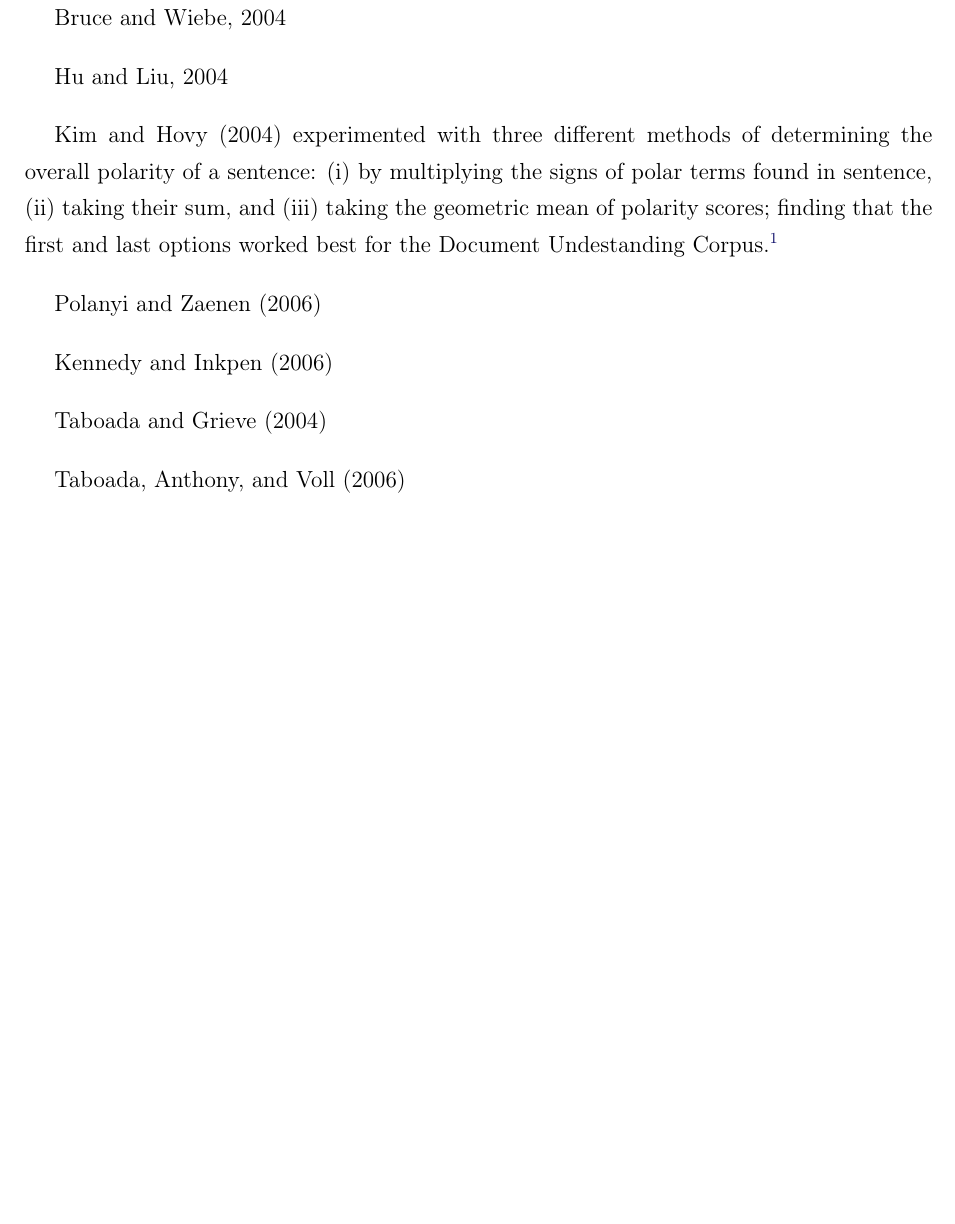
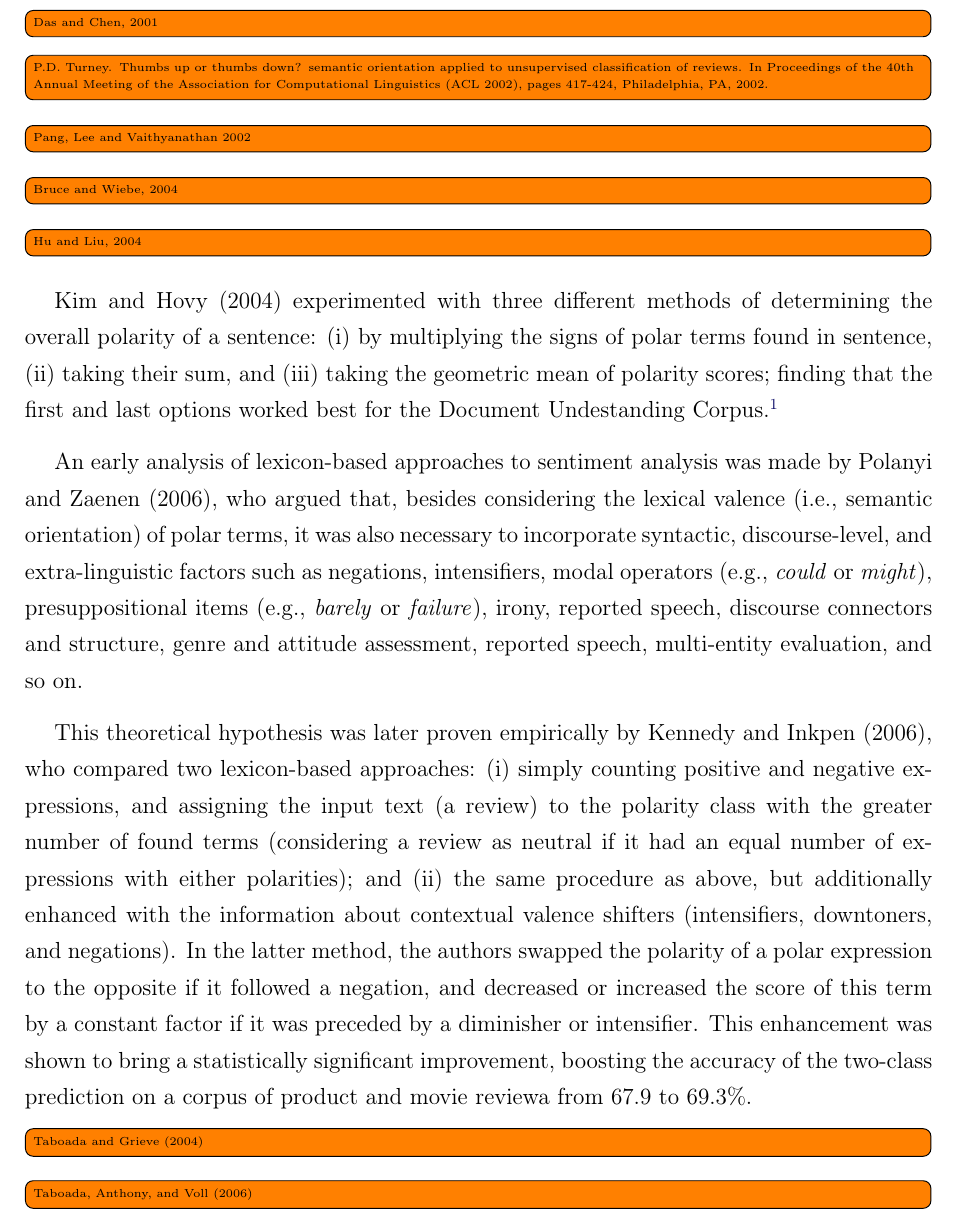
Before and after one commit to WladimirSidorenko/Dissertation, a LaTeX thesis (sidarenka_thesis.tex, which reads sentiment_cgsa.tex): part of page 128 of 164 before the commit and part of page 128 of 166 after it, cut at the place of the change, the shorter picture padded with empty space. Compiled offline with pdfLaTeX.

Commit message:
added description of Kennedy and Inkpen (2006)

```diff
--- a/sentiment_cgsa.tex
+++ b/sentiment_cgsa.tex
@@ -18,9 +18,19 @@
 
 \textbf{Lexicon-Based Methods}
 
-Bruce and Wiebe, 2004
+\todo[inline]{Das and Chen, 2001}
 
-Hu and Liu, 2004
+\todo[inline]{P.D. Turney. Thumbs up or thumbs down? semantic
+  orientation applied to unsupervised classification of reviews. In
+  Proceedings of the 40th Annual Meeting of the Association for
+  Computational Linguistics (ACL 2002), pages 417-424, Philadelphia,
+  PA, 2002.}
+
+\todo[inline]{Pang, Lee and Vaithyanathan 2002}
+
+\todo[inline]{Bruce and Wiebe, 2004}
+
+\todo[inline]{Hu and Liu, 2004}
 
 \citet{Kim:04} experimented with three different methods of
 determining the overall polarity of a sentence:
@@ -32,14 +42,40 @@ determining the overall polarity of a sentence:
 finding that the first and last options worked best for the Document
 Undestanding Corpus.\footnote{\url{http://duc.nist.gov/}}
 
-% Intensity Classification
-Polanyi and Zaenen (2006)
+% Polanyi and Zaenen, 2006
+An early analysis of lexicon-based approaches to sentiment analysis
+was made by~\citet{Polanyi:06}, who argued that, besides considering
+the lexical valence (i.e., semantic orientation) of polar terms, it
+was also necessary to incorporate syntactic, discourse-level, and
+extra-linguistic factors such as negations, intensifiers, modal
+operators (e.g., \emph{could} or \emph{might}), presuppositional items
+(e.g., \emph{barely} or \emph{failure}), irony, reported speech,
+discourse connectors and structure, genre and attitude assessment,
+reported speech, multi-entity evaluation, and so on.
 
-\citet{Kennedy:06}
+% Kennedy and Inkpen, 2006
+This theoretical hypothesis was later proven empirically by
+\citet{Kennedy:06}, who compared two lexicon-based approaches:
+\begin{inparaenum}[(i)]
+\item simply counting positive and negative expressions, and assigning
+  the input text (a review) to the polarity class with the greater
+  number of found terms (considering a review as neutral if it had an
+  equal number of expressions with either polarities); and
+\item the same procedure as above, but additionally enhanced with the
+  information about contextual valence shifters~(intensifiers,
+  downtoners, and negations).
+\end{inparaenum}
+In the latter method, the authors swapped the polarity of a polar
+expression to the opposite if it followed a negation, and decreased or
+increased the score of this term by a constant factor if it was
+preceded by a diminisher or intensifier.  This enhancement was shown
+to bring a statistically significant improvement, boosting the
+accuracy of the two-class prediction on a corpus of product and movie
+reviewa from 67.9 to 69.3\%.
 
-Taboada and Grieve (2004)
+\todo[inline]{Taboada and Grieve (2004)}
 
-Taboada, Anthony, and Voll (2006)
+\todo[inline]{Taboada, Anthony, and Voll (2006)}
 
 Finally, a veritably seminal work on lexicon-based approaches was
 introduced by~\citet{Taboada:11} who presented a manually compiled
```
Also changed, not shown: 1 other file.
